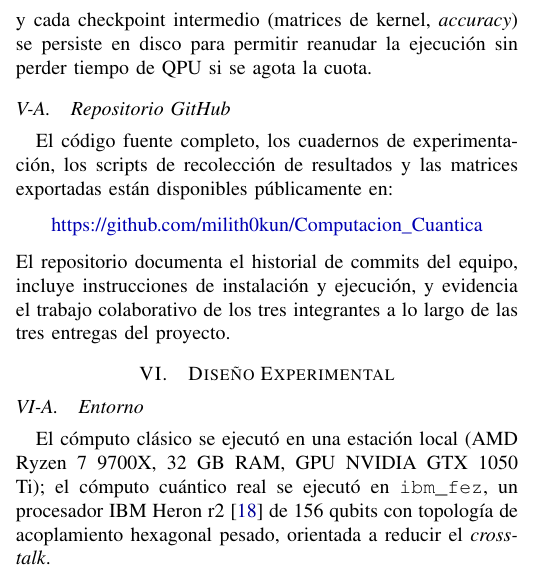
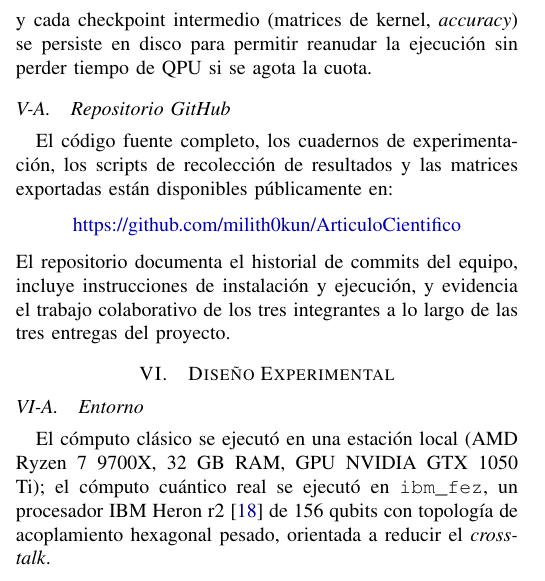
Before and after one commit to milith0kun/ArticuloCientifico, a LaTeX paper (main.tex): part of one column of page 4 of 8, cut so that both start at the same text. Compiled offline with pdfLaTeX.

Commit message:
Update repository URL in LaTeX document

```diff
--- a/main.tex
+++ b/main.tex
@@ -306,7 +306,7 @@ El sistema se implementó en Python 3.10+ utilizando Qiskit, Qiskit Machine Lear
 \subsection{Repositorio GitHub}
 El código fuente completo, los cuadernos de experimentación, los scripts de recolección de resultados y las matrices exportadas están disponibles públicamente en:
 \begin{center}
-\url{https://github.com/milith0kun/Computacion_Cuantica}
+\url{https://github.com/milith0kun/ArticuloCientifico}
 \end{center}
 El repositorio documenta el historial de commits del equipo, incluye instrucciones de instalación y ejecución, y evidencia el trabajo colaborativo de los tres integrantes a lo largo de las tres entregas del proyecto.
 
```
